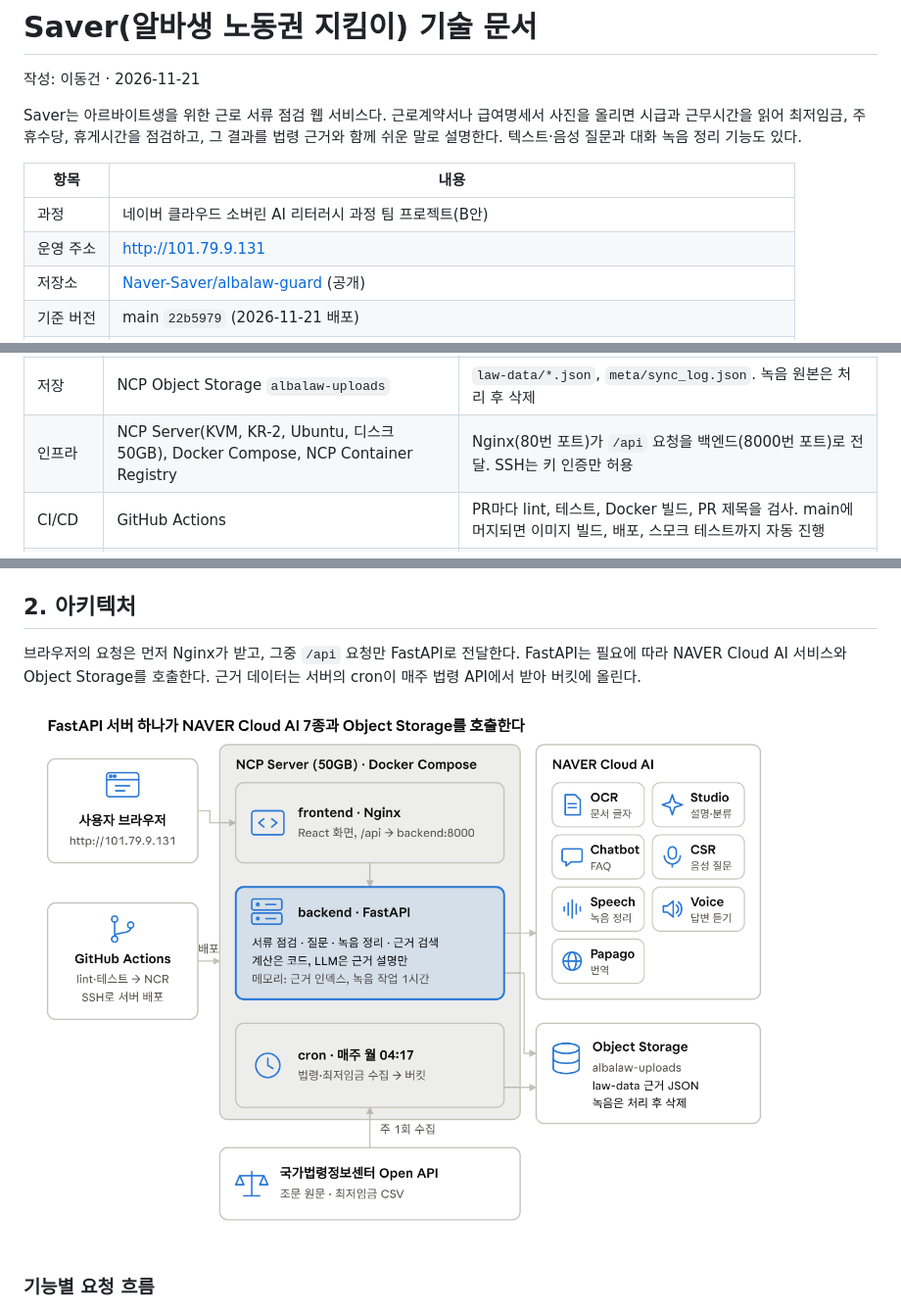
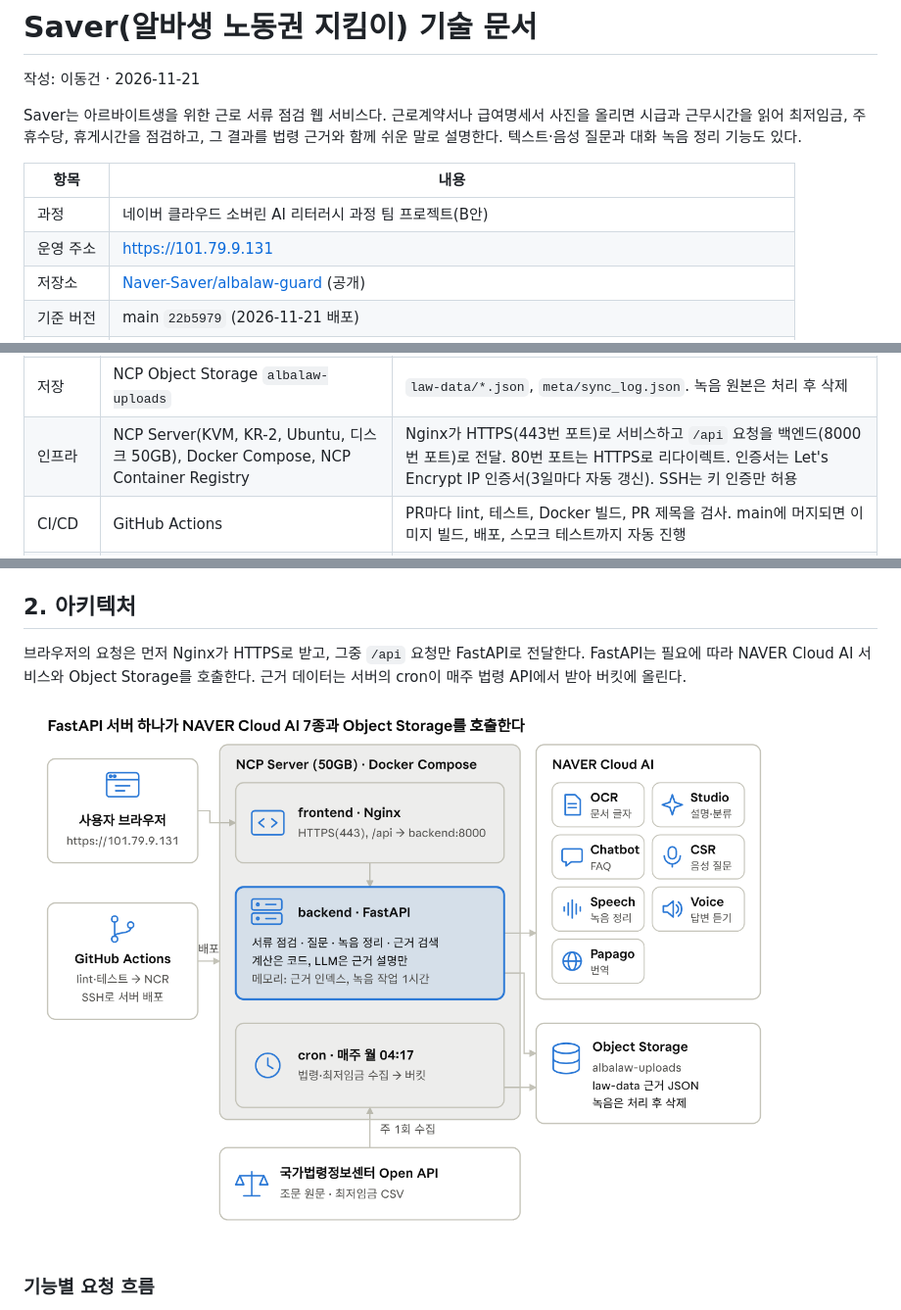
Before and after one commit to Naver-Saver/albalaw-guard, a Markdown page: docs/TECHNICAL.md, 3 parts joined by grey strips. Shown at 98% size. Rendered like a GitHub page; pictures changed too: docs/images/architecture.png.

Commit message:
docs(docs): 기술 문서에 HTTPS 적용 반영 (#95)

```diff
--- a/docs/TECHNICAL.md
+++ b/docs/TECHNICAL.md
@@ -7,7 +7,7 @@ Saver는 아르바이트생을 위한 근로 서류 점검 웹 서비스다. 근
 | 항목 | 내용 |
 | -------- | ------------------------------------------------------------ |
 | 과정 | 네이버 클라우드 소버린 AI 리터러시 과정 팀 프로젝트(B안) |
-| 운영 주소 | http://101.79.9.131 |
+| 운영 주소 | https://101.79.9.131 |
 | 저장소 | [Naver-Saver/albalaw-guard](https://github.com/Naver-Saver/albalaw-guard) (공개) |
 | 기준 버전 | main `22b5979` (2026-11-21 배포) |
 | 명세 | `docs/PRD.md`, `docs/spec/` (요구사항, 기능, API, 데이터, AI 파이프라인), `docs/spec/openapi.yaml` |
@@ -29,7 +29,7 @@ Saver는 아르바이트생을 위한 근로 서류 점검 웹 서비스다. 근
 | 번역·음성 | Papago, CLOVA Voice | 한국어, English, Tiếng Việt, 中文 지원. 답변을 mp3로 들려줌 |
 | 근거 데이터 | 국가법령정보센터 Open API, 고용노동부 최저임금 CSV, 직접 작성한 Q&A | 조문 329건, Q&A 36건, 최저임금 14개 연도(2027년 10,700원 포함). 임베딩 없이 키워드로 검색 |
 | 저장 | NCP Object Storage `albalaw-uploads` | `law-data/*.json`, `meta/sync_log.json`. 녹음 원본은 처리 후 삭제 |
-| 인프라 | NCP Server(KVM, KR-2, Ubuntu, 디스크 50GB), Docker Compose, NCP Container Registry | Nginx(80번 포트)가 `/api` 요청을 백엔드(8000번 포트)로 전달. SSH는 키 인증만 허용 |
+| 인프라 | NCP Server(KVM, KR-2, Ubuntu, 디스크 50GB), Docker Compose, NCP Container Registry | Nginx가 HTTPS(443번 포트)로 서비스하고 `/api` 요청을 백엔드(8000번 포트)로 전달. 80번 포트는 HTTPS로 리다이렉트. 인증서는 Let's Encrypt IP 인증서(3일마다 자동 갱신). SSH는 키 인증만 허용 |
 | CI/CD | GitHub Actions | PR마다 lint, 테스트, Docker 빌드, PR 제목을 검사. main에 머지되면 이미지 빌드, 배포, 스모크 테스트까지 자동 진행 |
 | 정기 작업 | 서버 cron | 매주 월요일 04:17(KST)에 법령과 최저임금 데이터 수집(`python -m sync.all`). 서버는 600초마다 데이터를 다시 읽음 |
 | 테스트 | pytest(백엔드 약 300건), node:test(프론트엔드 41건), ruff | OpenAPI 계약 테스트와 라우터 등록 누락 검사 포함 |
@@ -38,7 +38,7 @@ Saver는 아르바이트생을 위한 근로 서류 점검 웹 서비스다. 근
 
 ## 2. 아키텍처
 
-브라우저의 요청은 먼저 Nginx가 받고, 그중 `/api` 요청만 FastAPI로 전달한다. FastAPI는 필요에 따라 NAVER Cloud AI 서비스와 Object Storage를 호출한다. 근거 데이터는 서버의 cron이 매주 법령 API에서 받아 버킷에 올린다.
+브라우저의 요청은 먼저 Nginx가 HTTPS로 받고, 그중 `/api` 요청만 FastAPI로 전달한다. FastAPI는 필요에 따라 NAVER Cloud AI 서비스와 Object Storage를 호출한다. 근거 데이터는 서버의 cron이 매주 법령 API에서 받아 버킷에 올린다.
 
 ![시스템 구성: 서버 1대와 외부 서비스 3그룹](images/architecture.png)
 
```
Also changed, not shown: other parts of docs/TECHNICAL.md (+1 -1 lines), 1 other file.
